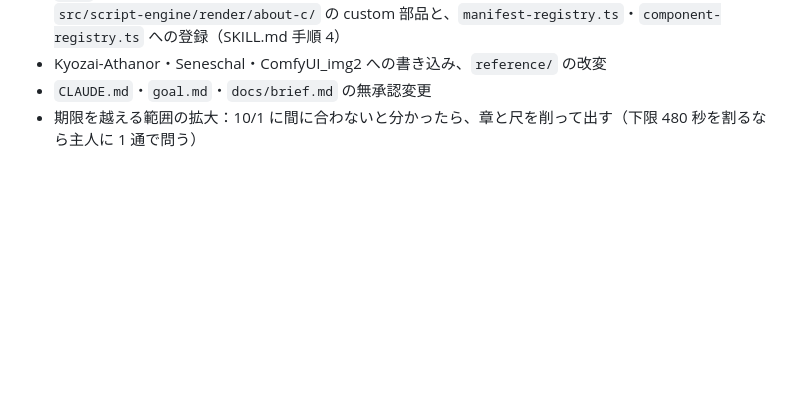
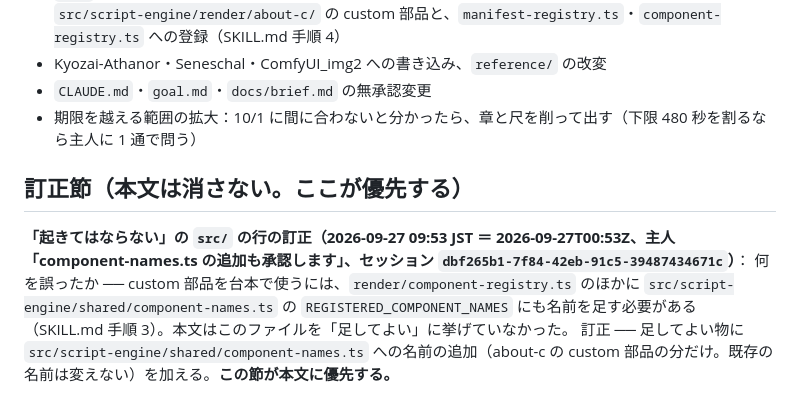
Before and after one commit to sougetuOte/Laterna, a Markdown page: goal.md, the part around the change. Rendered like a GitHub page; blank space fills up the shorter version.

Commit message:
goal: Wave 3 の訂正節 ── component-names.ts への名前の追加を足してよい物に加える（主人承認 2026-09-27 09:53 JST）
Co-Authored-By: Claude Opus 5.5 <noreply@anthropic.com>

```diff
--- a/goal.md
+++ b/goal.md
@@ -333,3 +333,9 @@ columba が採点する。各項は上の完了条件と同じ番号で対応す
 - Kyozai-Athanor・Seneschal・ComfyUI_img2 への書き込み、`reference/` の改変
 - `CLAUDE.md`・`goal.md`・`docs/brief.md` の無承認変更
 - 期限を越える範囲の拡大：10/1 に間に合わないと分かったら、章と尺を削って出す（下限 480 秒を割るなら主人に 1 通で問う）
+
+## 訂正節（本文は消さない。ここが優先する）
+
+**「起きてはならない」の `src/` の行の訂正（2026-09-27 09:53 JST ＝ 2026-09-27T00:53Z、主人「component-names.ts の追加も承認します」、セッション `dbf265b1-7f84-42eb-91c5-39487434671c`）**：
+何を誤ったか ── custom 部品を台本で使うには、`render/component-registry.ts` のほかに `src/script-engine/shared/component-names.ts` の `REGISTERED_COMPONENT_NAMES` にも名前を足す必要がある（SKILL.md 手順 3）。本文はこのファイルを「足してよい」に挙げていなかった。
+訂正 ── 足してよい物に `src/script-engine/shared/component-names.ts` への名前の追加（about-c の custom 部品の分だけ。既存の名前は変えない）を加える。**この節が本文に優先する。**
```
